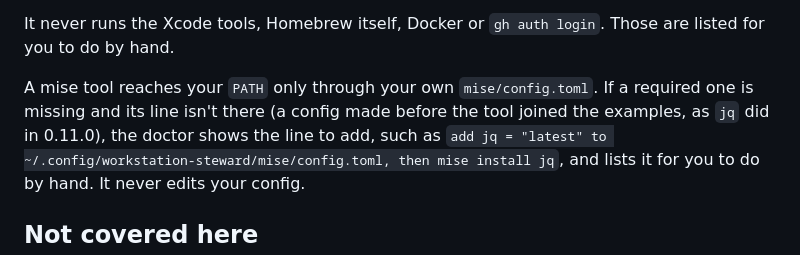
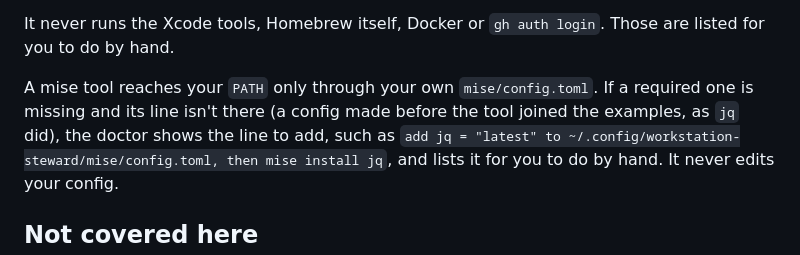
Before and after one commit to pacphi/workstation-steward, a Markdown page: docs/prereqs.md, the part around the change. GitHub-like rendering.

Commit message:
docs: no release number for when jq joined the examples
Co-Authored-By: Claude Opus 5.5 <noreply@anthropic.com>

```diff
--- a/docs/prereqs.md
+++ b/docs/prereqs.md
@@ -110,7 +110,7 @@ nothing already installed changes.
 It never runs the Xcode tools, Homebrew itself, Docker or `gh auth login`. Those are listed for you to do by hand.
 
 A mise tool reaches your `PATH` only through your own `mise/config.toml`. If a required one is missing and its line
-isn't there (a config made before the tool joined the examples, as `jq` did in 0.11.0), the doctor shows the line to
+isn't there (a config made before the tool joined the examples, as `jq` did), the doctor shows the line to
 add, such as `add jq = "latest" to ~/.config/workstation-steward/mise/config.toml, then mise install jq`, and lists it
 for you to do by hand. It never edits your config.
 
```
